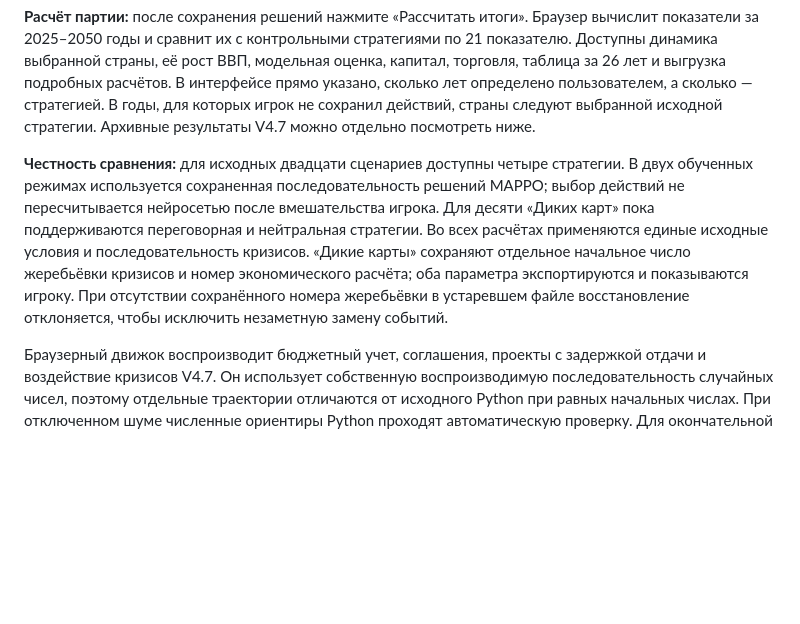
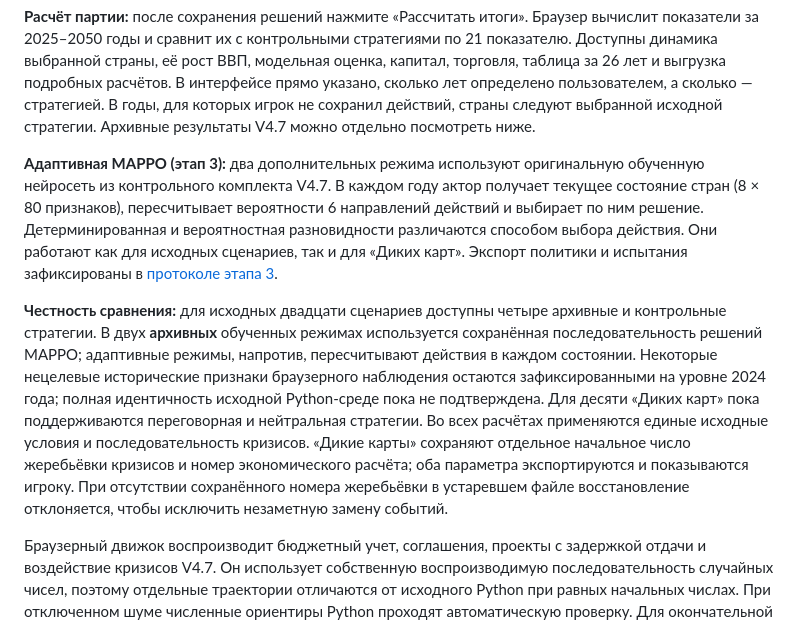
Before and after one commit to AntonDozhdikov/Evrasia2050_game, a Markdown page: docs/PARTY_AND_TEXT_EDITOR.md, the part around the change. Drawn GitHub-style; blank space fills up the shorter version.

Commit message:
Document Stage 3 real adaptive MAPPO usage and scientific limits

```diff
--- a/docs/PARTY_AND_TEXT_EDITOR.md
+++ b/docs/PARTY_AND_TEXT_EDITOR.md
@@ -12,7 +12,9 @@
 
 **Расчёт партии:** после сохранения решений нажмите «Рассчитать итоги». Браузер вычислит показатели за 2025–2050 годы и сравнит их с контрольными стратегиями по 21 показателю. Доступны динамика выбранной страны, её рост ВВП, модельная оценка, капитал, торговля, таблица за 26 лет и выгрузка подробных расчётов. В интерфейсе прямо указано, сколько лет определено пользователем, а сколько — стратегией. В годы, для которых игрок не сохранил действий, страны следуют выбранной исходной стратегии. Архивные результаты V4.7 можно отдельно посмотреть ниже.
 
-**Честность сравнения:** для исходных двадцати сценариев доступны четыре стратегии. В двух обученных режимах используется сохраненная последовательность решений MAPPO; выбор действий не пересчитывается нейросетью после вмешательства игрока. Для десяти «Диких карт» пока поддерживаются переговорная и нейтральная стратегии. Во всех расчётах применяются единые исходные условия и последовательность кризисов. «Дикие карты» сохраняют отдельное начальное число жеребьёвки кризисов и номер экономического расчёта; оба параметра экспортируются и показываются игроку. При отсутствии сохранённого номера жеребьёвки в устаревшем файле восстановление отклоняется, чтобы исключить незаметную замену событий.
+**Адаптивная MAPPO (этап 3):** два дополнительных режима используют оригинальную обученную нейросеть из контрольного комплекта V4.7. В каждом году актор получает текущее состояние стран (8 × 80 признаков), пересчитывает вероятности 6 направлений действий и выбирает по ним решение. Детерминированная и вероятностная разновидности различаются способом выбора действия. Они работают как для исходных сценариев, так и для «Диких карт». Экспорт политики и испытания зафиксированы в [протоколе этапа 3](STAGE3_ADAPTIVE_REPORT.md).
+
+**Честность сравнения:** для исходных двадцати сценариев доступны четыре архивные и контрольные стратегии. В двух **архивных** обученных режимах используется сохранённая последовательность решений MAPPO; адаптивные режимы, напротив, пересчитывают действия в каждом состоянии. Некоторые нецелевые исторические признаки браузерного наблюдения остаются зафиксированными на уровне 2024 года; полная идентичность исходной Python-среде пока не подтверждена. Для десяти «Диких карт» пока поддерживаются переговорная и нейтральная стратегии. Во всех расчётах применяются единые исходные условия и последовательность кризисов. «Дикие карты» сохраняют отдельное начальное число жеребьёвки кризисов и номер экономического расчёта; оба параметра экспортируются и показываются игроку. При отсутствии сохранённого номера жеребьёвки в устаревшем файле восстановление отклоняется, чтобы исключить незаметную замену событий.
 
 Браузерный движок воспроизводит бюджетный учет, соглашения, проекты с задержкой отдачи и воздействие кризисов V4.7. Он использует собственную воспроизводимую последовательность случайных чисел, поэтому отдельные траектории отличаются от исходного Python при равных начальных числах. При отключенном шуме численные ориентиры Python проходят автоматическую проверку. Для окончательной научной приемки необходима расширенная пошаговая проверка всех типов действий и событий.
 
```
